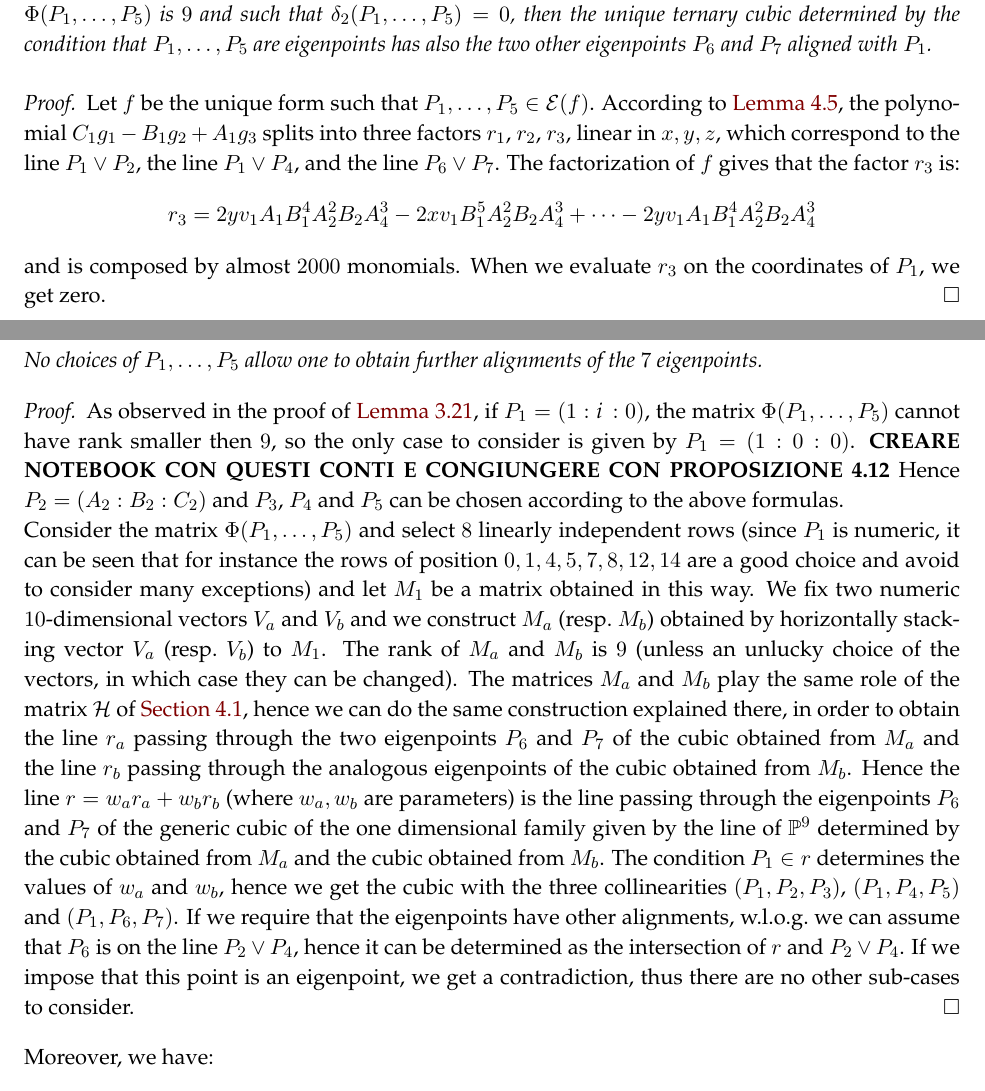
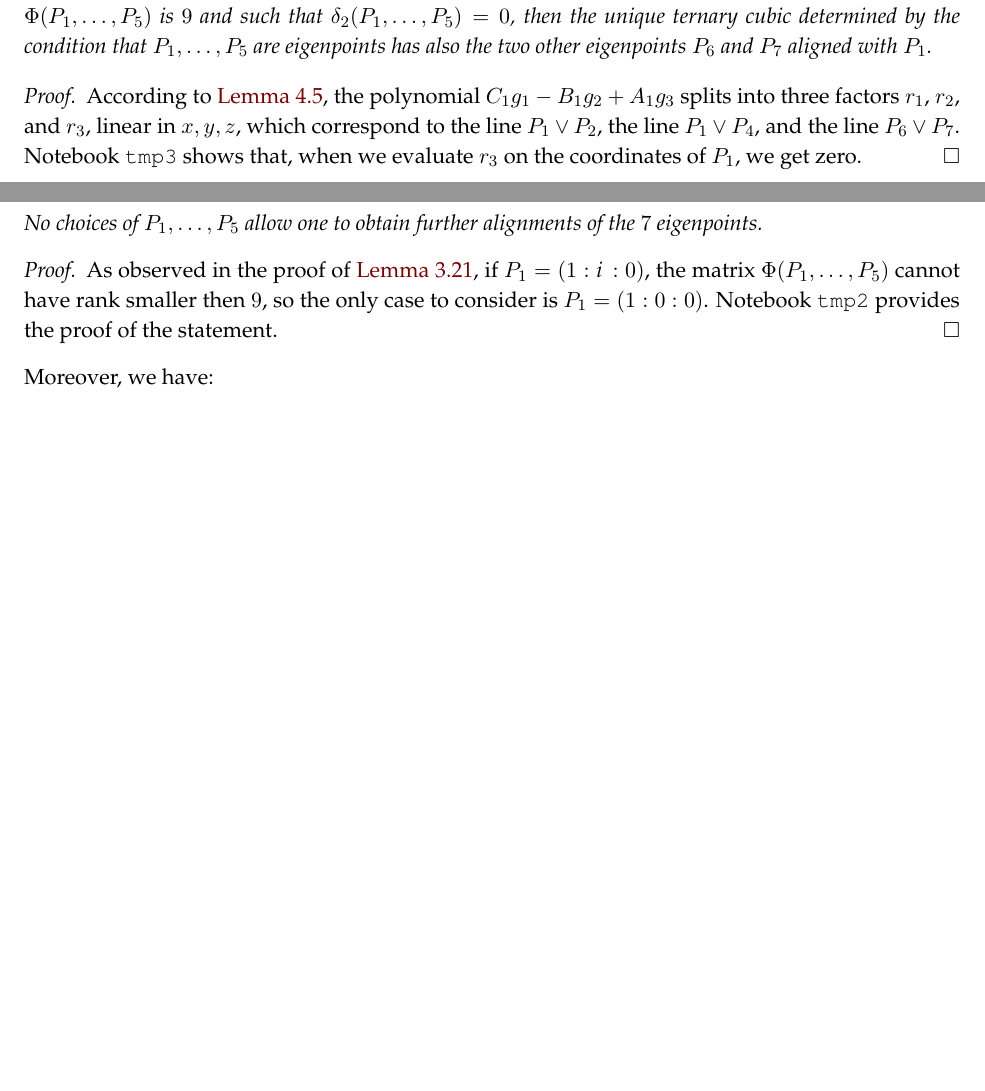
Before and after one commit to MatteoGallet/AlignedEigenpoints, a LaTeX paper (i_magnifici_3.tex): two parts of pages 15 and 17 of 34, joined at a grey line, cut so that both start at the same text, the shorter picture padded with empty space. Compiled offline with pdfLaTeX.

Commit message:
Updates from Overleaf

```diff
--- a/i_magnifici_3.tex
+++ b/i_magnifici_3.tex
@@ -1461,20 +1457,11 @@ are eigenpoints has also the two other eigenpoints~$P_6$ and~$P_7$
 aligned with~$P_1$.
 \end{prop}
 \begin{proof}
-Let $f$ be the unique form such that $P_1, \dotsc, P_5 \in \Eig{f}$.
 According to \Cref{proposition:G_split}, the polynomial
-$C_1g_1-B_1g_2+A_1g_3$ splits into three factors $r_1$, $r_2$, $r_3$,
+$C_1g_1-B_1g_2+A_1g_3$ splits into three factors $r_1$, $r_2$, and~$r_3$,
 linear in $x, y, z$, which
-correspond to the line~$P_1 \vee P_2$, the line~$P_1 \vee P_4$, and the line~$P_6 \vee P_7$.
-The factorization of~$f$ gives that the factor~$r_3$ is:
-%
-\[
-  r_3 = 2yv_1A_1B_1^4A_2^2B_2A_4^3-2xv_1B_1^5A_2^2B_2A_4^3+\cdots
-  -2 yv_1A_1B_1^4A_2^2B_2A_4^3
-\]
-%
-and is composed by almost $2000$ monomials. When we
-evaluate~$r_3$ on the coordinates of~$P_1$, we get zero.
+correspond to the line~$P_1 \vee P_2$, the line~$P_1 \vee P_4$, and the line~$P_6 \vee P_7$. Notebook \texttt{tmp3} shows that, when
+we evaluate~$r_3$ on the coordinates of~$P_1$, we get zero.
 \end{proof}
 
 
@@ -1630,39 +1617,8 @@ As observed in the proof of~\Cref{theorem:rank_V}, if $P_1 = (1: \iii: 0)$,
 %% Vedi file rank_8_2_1_ii_0.sage+)
 the matrix
 $\Phi(P_1, \dots, P_5)$ cannot have rank smaller then $9$, so the only
-case to consider is given by $P_1 = (1: 0: 0)$.
-\textbf{CREARE NOTEBOOK CON QUESTI CONTI E CONGIUNGERE CON PROPOSIZIONE 4.12}
-Hence
-$P_2 = (A_2: B_2: C_2)$ and~$P_3$, $P_4$ and~$P_5$ can be chosen according
-to the above formulas.\\
-Consider the matrix $\Phi(P_1, \dots, P_5)$ and select $8$ linearly independent
-rows (since $P_1$ is numeric, it can be seen that for instance the rows
-of position $0, 1, 4, 5, 7, 8, 12, 14$ are a good choice and avoid to consider
-many exceptions) and let $M_1$ be a matrix obtained in this way.
-We fix two numeric $10$-dimensional vectors~$V_a$ and~$V_b$ and we construct
-$M_a$ (resp.\ $M_b$) obtained by horizontally stacking vector
-$V_a$ (resp.\ $V_b$)
-to $M_1$. The rank of~$M_a$ and~$M_b$ is~$9$ (unless an unlucky choice
-of the vectors, in which case they can be changed). The matrices~$M_a$ and~$M_b$
-play the same role of the matrix~$\mathcal{H}$
-of~\Cref{rank_9}, hence we can do the same construction explained
-there, in order to obtain the line~$r_a$ passing through the two
-eigenpoints~$P_6$ and $P_7$ of the cubic obtained from~$M_a$ and the
-line~$r_b$ passing through the analogous eigenpoints of the cubic
-obtained from~$M_b$.
-Hence the line $r = w_ar_a+w_br_b$
-(where $w_a, w_b$ are parameters) is the line passing through the eigenpoints
-$P_6$ and~$P_7$
-of the generic cubic of the one dimensional family given by the line
-of~$\p^9$ determined by the cubic obtained from $M_a$ and
-the cubic obtained from $M_b$. The condition $P_1 \in r$
-determines the values of~$w_a$ and~$w_b$, hence we get the cubic
-with the three collinearities $(P_1, P_2, P_3)$,
-$(P_1, P_4, P_5)$ and~$(P_1, P_6, P_7)$. If we require that the eigenpoints
-have other alignments, w.l.o.g.\ we can assume that $P_6$ is on the line
-$P_2 \vee P_4$, hence it can be determined as the intersection of~$r$
-and~$P_2 \vee P_4$. If we impose that this point is an eigenpoint, we get
-a contradiction, thus there are no other sub-cases to consider.
+case to consider is $P_1 = (1: 0: 0)$.
+Notebook \texttt{tmp2} provides the proof of the statement.
 \end{proof}
 %
 Moreover, we have:
```
Also changed, not shown: i_magnifici_3.tex (16 more changed lines).
